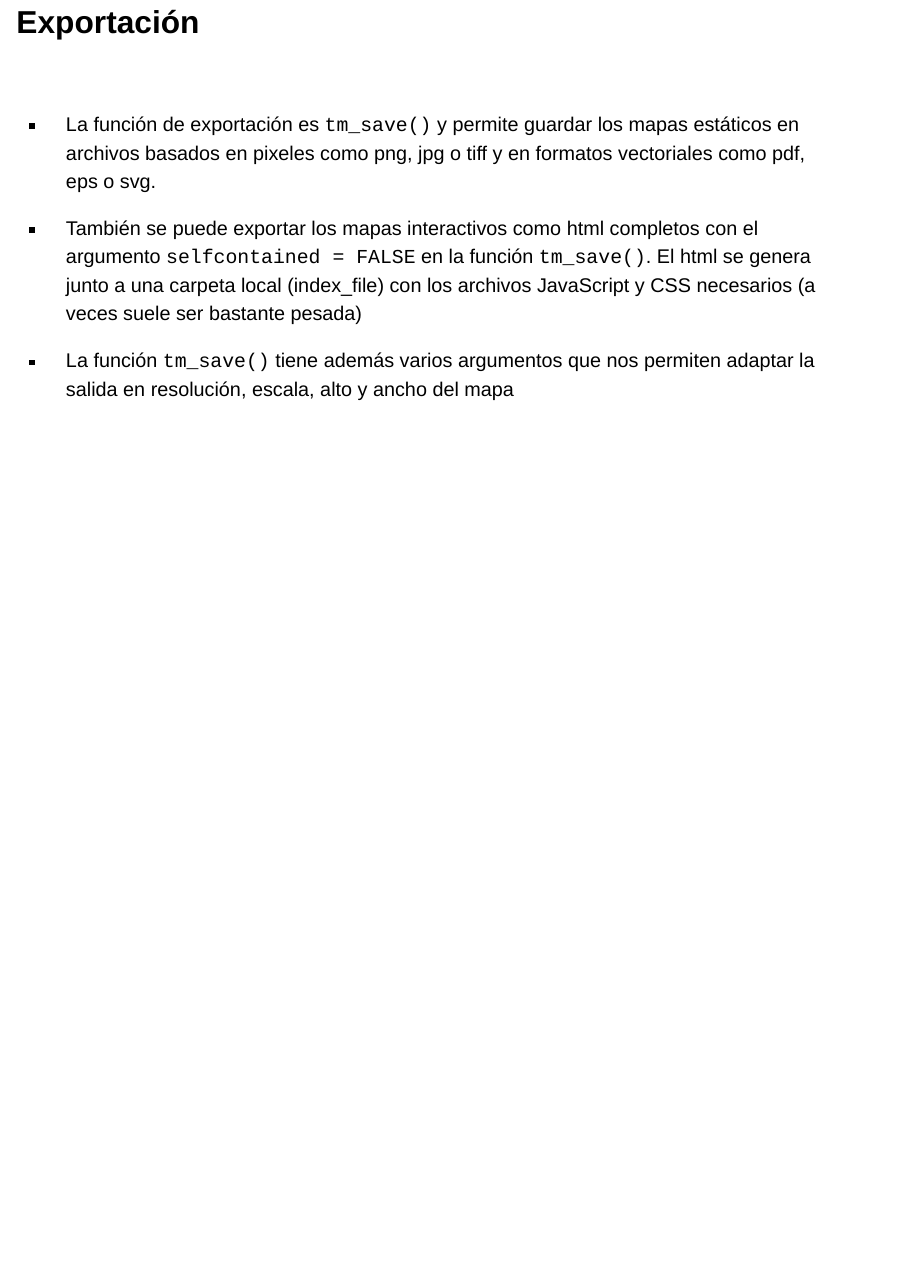
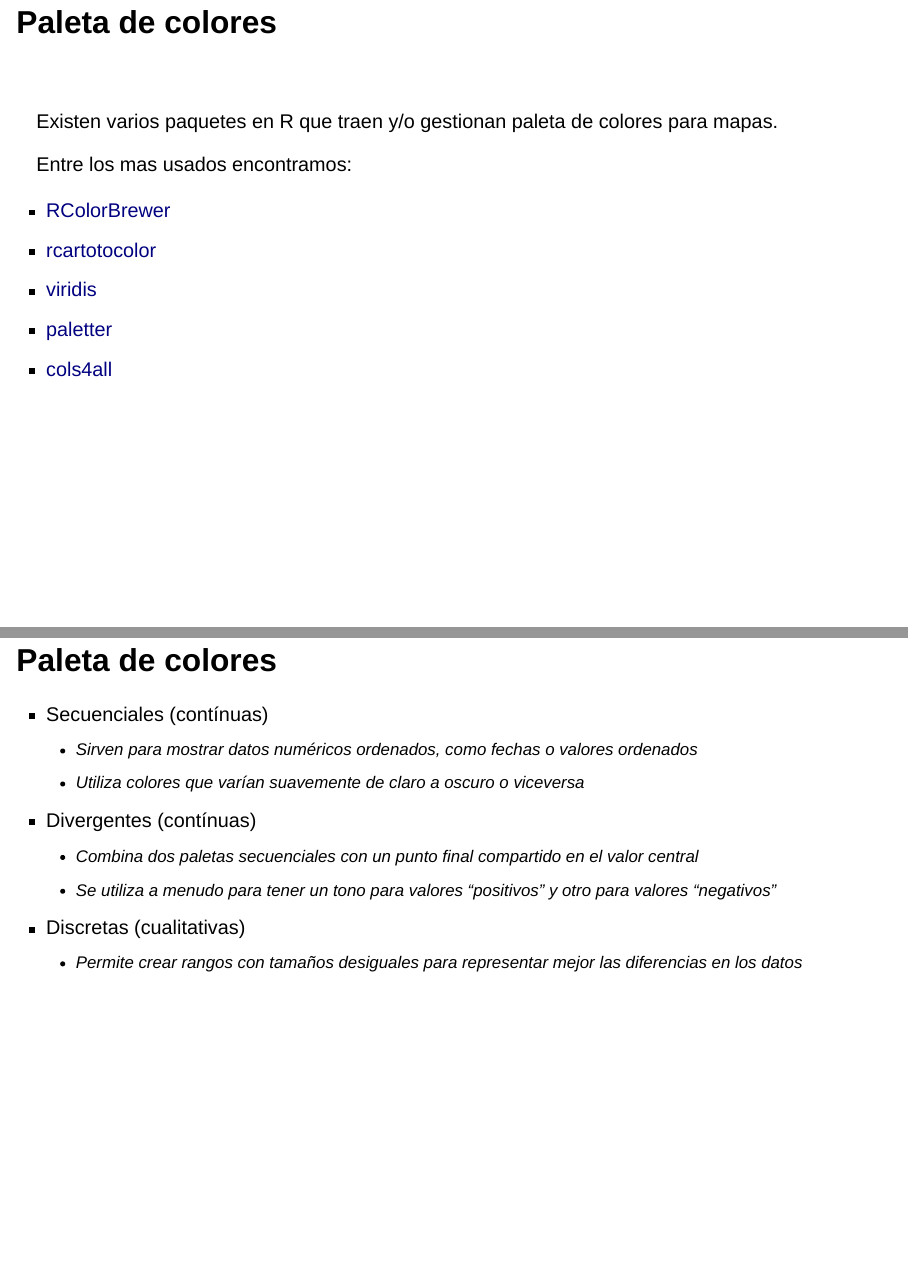
Before and after one commit to datos-ine/GeoR, a Quarto document (02-mapas.qmd): page 25 of 25 before the commit and pages 26 and 27 of 28 after it, the two joined at a grey line. Rendered offline with R 4.5, knitr and Pandoc in place of Quarto, with nearby package versions; drawn as Slidy slides in place of the format the file asks for.

Commit message:
actualizacion 15/4

```diff
--- a/02-mapas.qmd
+++ b/02-mapas.qmd
@@ -412,3 +412,32 @@
 - También se puede exportar los mapas interactivos como html completos con el argumento `selfcontained = FALSE` en la función `tm_save()`. El html se genera junto a una carpeta local (index_file) con los archivos JavaScript y CSS necesarios (a veces suele ser bastante pesada)
 
 - La función `tm_save()` tiene además varios argumentos que nos permiten adaptar la salida en resolución, escala, alto y ancho del mapa
+
+## Paleta de colores {.title-top}
+
+<br>
+
+Existen varios paquetes en R que traen y/o gestionan paleta de colores para mapas.
+
+Entre los mas usados encontramos:
+
+- [RColorBrewer](https://r-graph-gallery.com/38-rcolorbrewers-palettes.html)
+- [rcartotocolor](https://jakubnowosad.com/rcartocolor/)
+- [viridis](https://cran.r-project.org/web/packages/viridis/vignettes/intro-to-viridis.html)
+- [paletter](https://r-graph-gallery.com/color-palette-finder)
+- [cols4all](https://cols4all.github.io/cols4all-R/)
+
+## Paleta de colores {.title-top}
+
+- Secuenciales (contínuas)
+  - Sirven para mostrar datos numéricos ordenados, como fechas o valores ordenados
+  - Utiliza colores que varían suavemente de claro a oscuro o viceversa
+- Divergentes (contínuas)
+  - Combina dos paletas secuenciales con un punto final compartido en el valor central
+  - Se utiliza a menudo para tener un tono para valores "positivos" y otro para valores "negativos"
+- Discretas (cualitativas)
+  - Permite crear rangos con tamaños desiguales para representar mejor las diferencias en los datos
+
+## Paleta de colores {.title-top}
+
+<br>
```
Also changed, not shown: 02-mapas.qmd (4 more changed lines).
